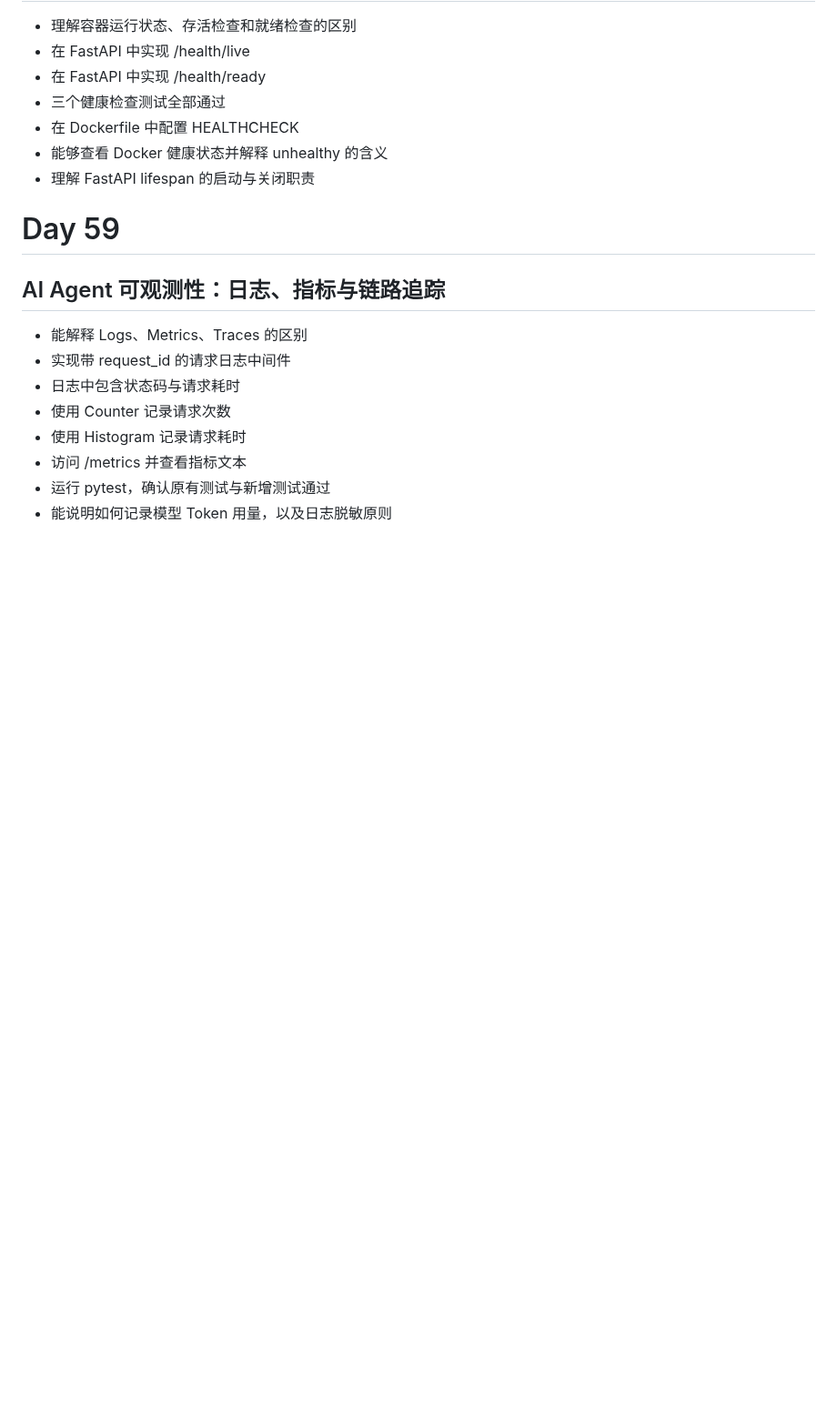
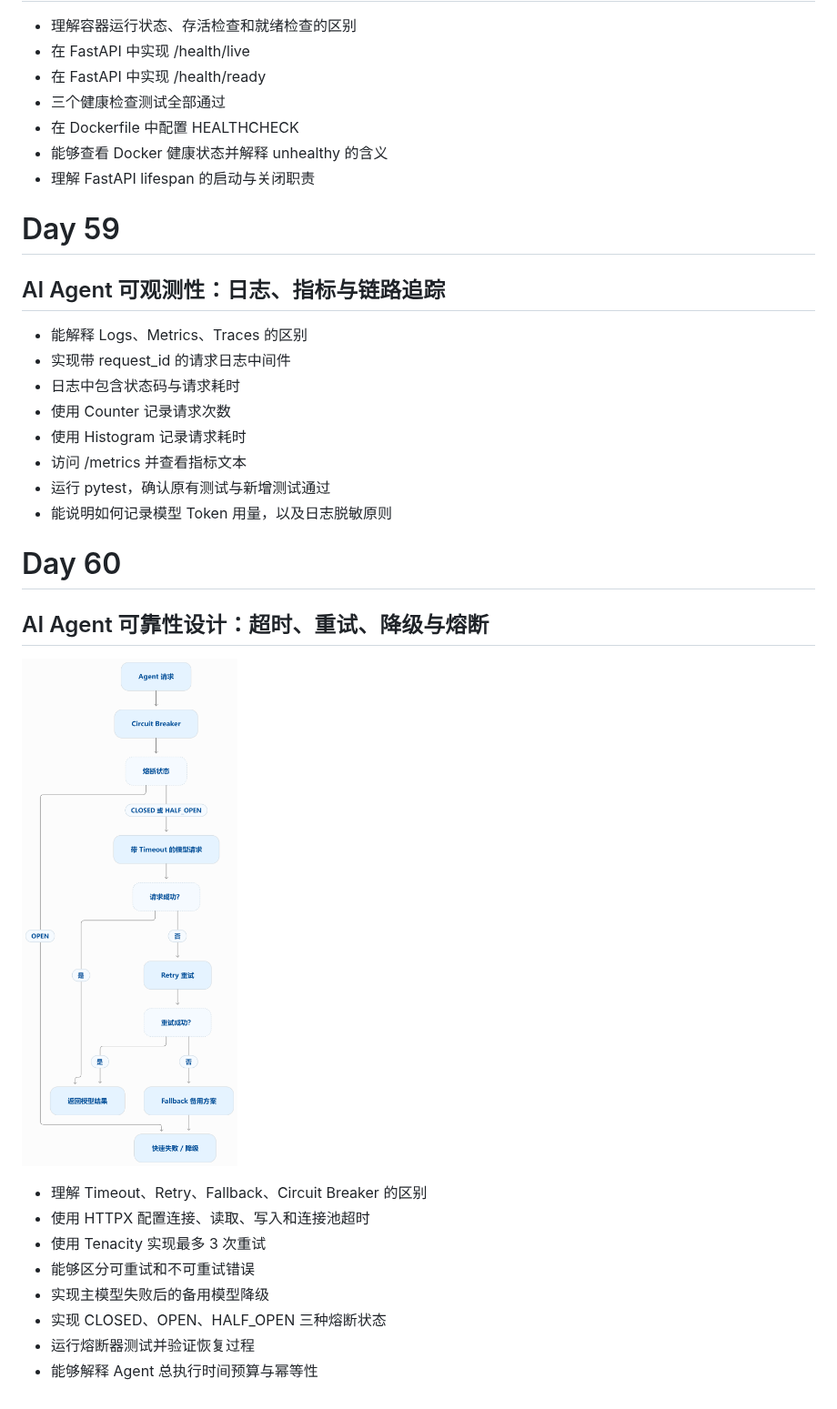
Before and after one commit to fengyupiaoyao/ai-agent-learning, a Markdown page: README.md, the part around one of its changes. Shown at 91% size. Drawn GitHub-style; pictures changed too: docs/images/resilience-architecture.png (added); blank space fills up the shorter version.

```diff
--- a/README.md
+++ b/README.md
@@ -1346,3 +1348,17 @@ docker compose build 无错误。
 - 访问 /metrics 并查看指标文本
 - 运行 pytest，确认原有测试与新增测试通过
 - 能说明如何记录模型 Token 用量，以及日志脱敏原则
+
+# Day 60
+
+## AI Agent 可靠性设计：超时、重试、降级与熔断
+![Agent 韧性架构图](docs/images/resilience-architecture.png)
+
+- 理解 Timeout、Retry、Fallback、Circuit Breaker 的区别
+- 使用 HTTPX 配置连接、读取、写入和连接池超时
+- 使用 Tenacity 实现最多 3 次重试
+- 能够区分可重试和不可重试错误
+- 实现主模型失败后的备用模型降级
+- 实现 CLOSED、OPEN、HALF_OPEN 三种熔断状态
+- 运行熔断器测试并验证恢复过程
+- 能够解释 Agent 总执行时间预算与幂等性
```
Also changed, not shown: other parts of README.md (+2 -0 lines), 12 other files.
